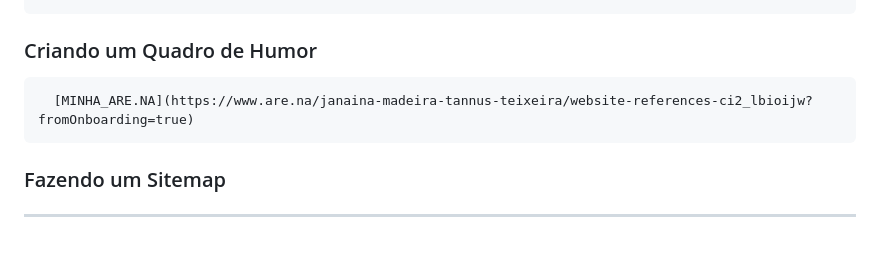
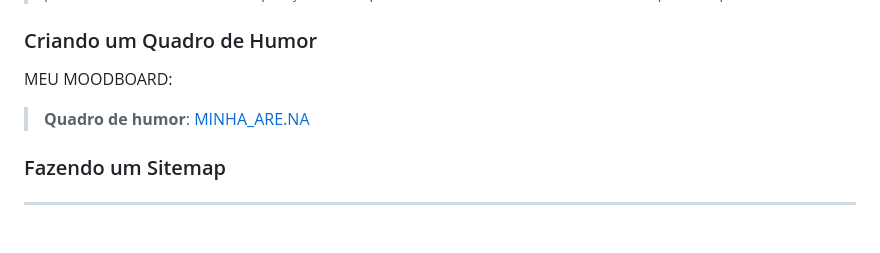
Before and after one commit to jmtannus/U3_JMT-Website, a Markdown page: README.md, the part around one of its changes. Rendered like a GitHub page.

```diff
--- a/README.md
+++ b/README.md
@@ -28,12 +25,14 @@ Construindo um portfólio através do curso de DXR Zone, Agência de programaç
       - loadmo/posts/toph-tucker
-
 
   ### Criando um Quadro de Humor
   <!-- - Agora vamos tratar da curadoria e organização de suas referências para que você possa tirar o máximo proveito delas. -->
-      [MINHA_ARE.NA](https://www.are.na/janaina-madeira-tannus-teixeira/website-references-ci2_lbioijw?fromOnboarding=true)
+
+  MEU MOODBOARD: </br>
+   > **Quadro de humor**: [MINHA_ARE.NA](https://www.are.na/janaina-madeira-tannus-teixeira/website-references-ci2_lbioijw?fromOnboarding=true)
 
   ### Fazendo um Sitemap
   <!-- - Nesta lição, mostraremos como planejar a jornada do usuário pelo seu site para ter uma ideia mais clara de quais páginas precisam ser projetadas e como todas elas se vinculam. -->
+
 
 
 
```
Also changed, not shown: other parts of README.md (+9 -12 lines).
